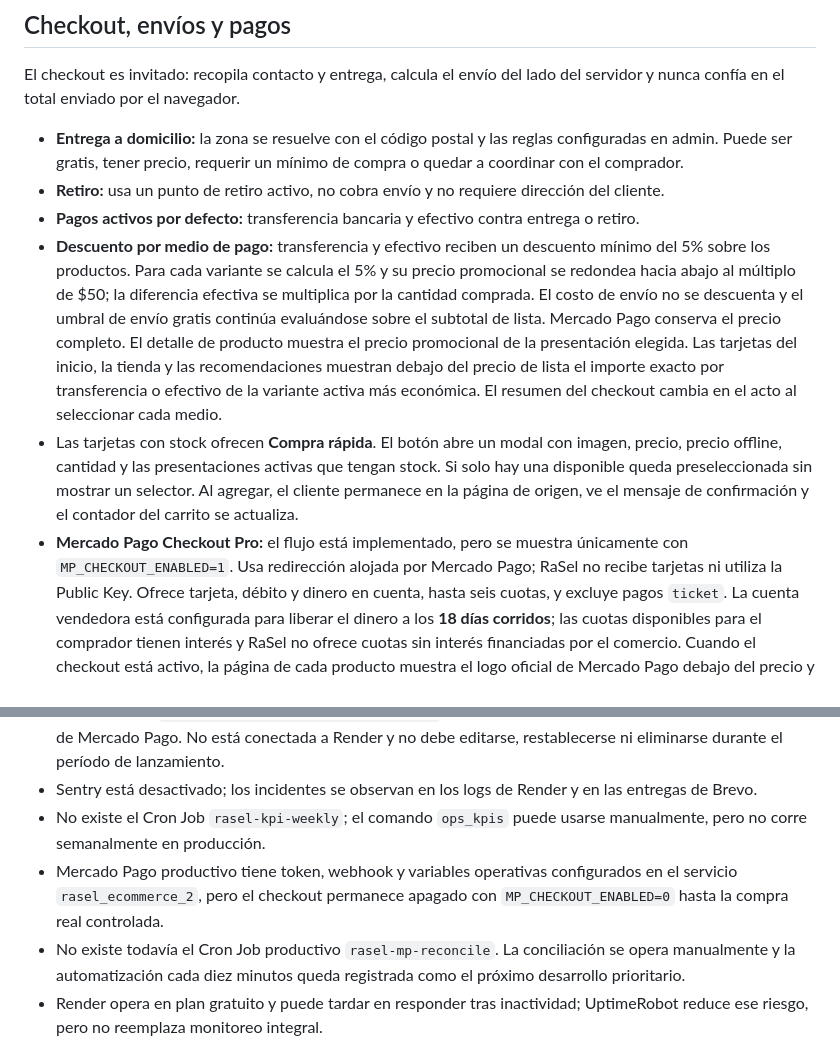
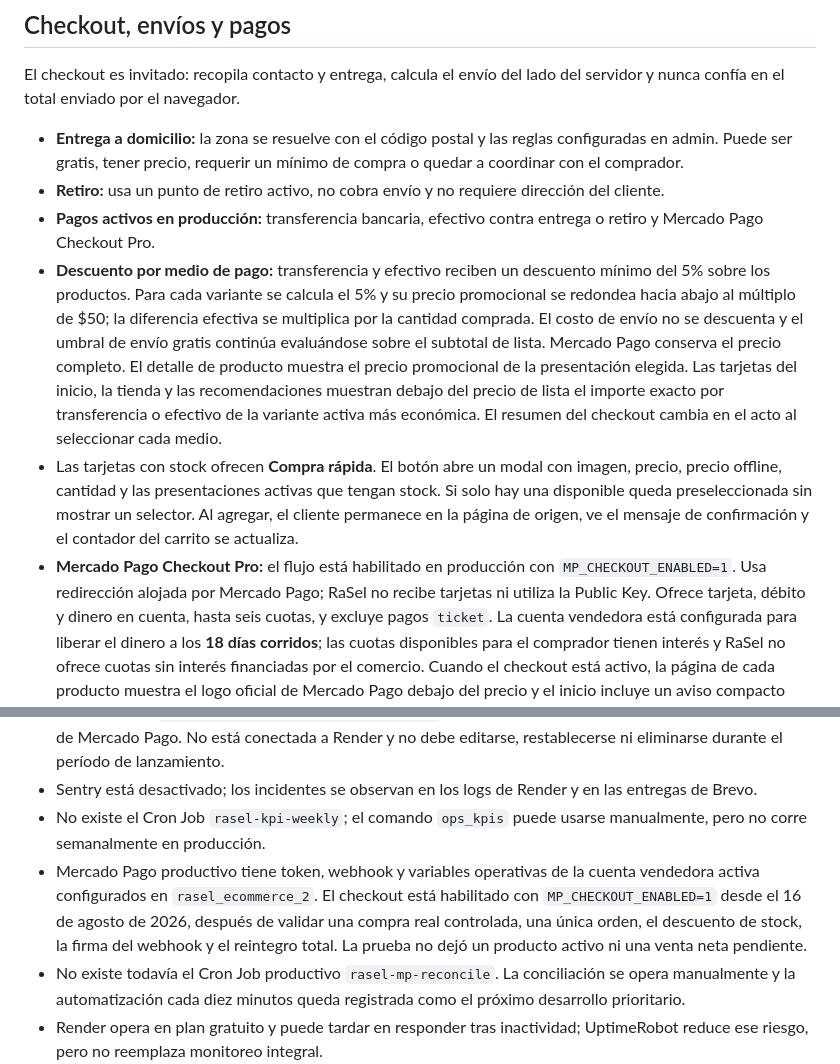
Before and after one commit to tomascalomino/rasel_ecommerce_2, a Markdown page: docs/CURRENT_SYSTEM.md, 2 parts joined by grey strips. Drawn GitHub-style.

```diff
--- a/docs/CURRENT_SYSTEM.md
+++ b/docs/CURRENT_SYSTEM.md
@@ -74,8 +74,8 @@ del servidor y nunca confía en el total enviado por el navegador.
   mínimo de compra o quedar a coordinar con el comprador.
 - **Retiro:** usa un punto de retiro activo, no cobra envío y no requiere
   dirección del cliente.
-- **Pagos activos por defecto:** transferencia bancaria y efectivo contra
-  entrega o retiro.
+- **Pagos activos en producción:** transferencia bancaria, efectivo contra
+  entrega o retiro y Mercado Pago Checkout Pro.
 - **Descuento por medio de pago:** transferencia y efectivo reciben un descuento
   mínimo del 5% sobre los productos. Para cada variante se calcula el 5% y su
   precio promocional se redondea hacia abajo al múltiplo de $50; la diferencia
@@ -92,8 +92,8 @@ del servidor y nunca confía en el total enviado por el navegador.
   tengan stock. Si solo hay una disponible queda preseleccionada sin mostrar un
   selector. Al agregar, el cliente permanece en la página de origen, ve el
   mensaje de confirmación y el contador del carrito se actualiza.
-- **Mercado Pago Checkout Pro:** el flujo está implementado, pero se muestra
-  únicamente con `MP_CHECKOUT_ENABLED=1`. Usa redirección alojada por Mercado
+- **Mercado Pago Checkout Pro:** el flujo está habilitado en producción con
+  `MP_CHECKOUT_ENABLED=1`. Usa redirección alojada por Mercado
   Pago; RaSel no recibe tarjetas ni utiliza la Public Key. Ofrece tarjeta,
   débito y dinero en cuenta, hasta seis cuotas, y excluye pagos `ticket`. La
   cuenta vendedora está configurada para liberar el dinero a los **18 días
@@ -191,9 +191,12 @@ usuarios.
   en las entregas de Brevo.
 - No existe el Cron Job `rasel-kpi-weekly`; el comando `ops_kpis` puede usarse
   manualmente, pero no corre semanalmente en producción.
-- Mercado Pago productivo tiene token, webhook y variables operativas
-  configurados en el servicio `rasel_ecommerce_2`, pero el checkout permanece
-  apagado con `MP_CHECKOUT_ENABLED=0` hasta la compra real controlada.
+- Mercado Pago productivo tiene token, webhook y variables operativas de la
+  cuenta vendedora activa configurados en `rasel_ecommerce_2`. El checkout está
+  habilitado con `MP_CHECKOUT_ENABLED=1` desde el 16 de agosto de 2026, después
+  de validar una compra real controlada, una única orden, el descuento de stock,
+  la firma del webhook y el reintegro total. La prueba no dejó un producto
+  activo ni una venta neta pendiente.
 - No existe todavía el Cron Job productivo `rasel-mp-reconcile`. La
   conciliación se opera manualmente y la automatización cada diez minutos queda
   registrada como el próximo desarrollo prioritario.
```
Also changed, not shown: docs/CHANGELOG.md (+19 -0 lines), docs/OPERATIONS.md (+15 -1 lines).
